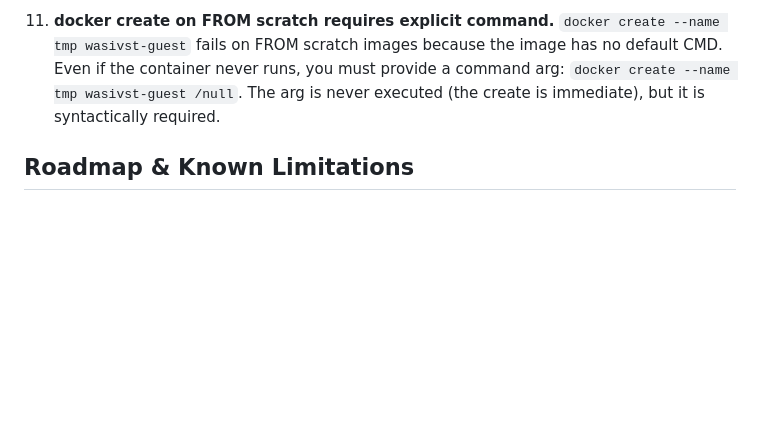
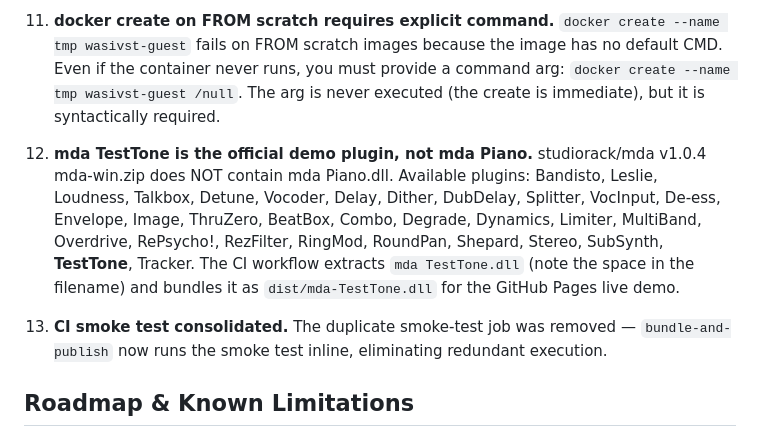
Before and after one commit to AnEntrypoint/wasivst, a Markdown page: CLAUDE.md, the part around the change. Rendered like a GitHub page; blank space fills up the shorter version.

Commit message:
docs: document mda TestTone as demo plugin, note removed smoke-test job
Co-Authored-By: Claude Sonnet 4.6 <noreply@anthropic.com>

```diff
--- a/CLAUDE.md
+++ b/CLAUDE.md
@@ -281,6 +281,10 @@ This runs the plugin in a local QEMU instance without a browser.
 
 11. **docker create on FROM scratch requires explicit command.** `docker create --name tmp wasivst-guest` fails on FROM scratch images because the image has no default CMD. Even if the container never runs, you must provide a command arg: `docker create --name tmp wasivst-guest /null`. The arg is never executed (the create is immediate), but it is syntactically required.
 
+12. **mda TestTone is the official demo plugin, not mda Piano.** studiorack/mda v1.0.4 mda-win.zip does NOT contain mda Piano.dll. Available plugins: Bandisto, Leslie, Loudness, Talkbox, Detune, Vocoder, Delay, Dither, DubDelay, Splitter, VocInput, De-ess, Envelope, Image, ThruZero, BeatBox, Combo, Degrade, Dynamics, Limiter, MultiBand, Overdrive, RePsycho!, RezFilter, RingMod, RoundPan, Shepard, Stereo, SubSynth, **TestTone**, Tracker. The CI workflow extracts `mda TestTone.dll` (note the space in the filename) and bundles it as `dist/mda-TestTone.dll` for the GitHub Pages live demo.
+
+13. **CI smoke test consolidated.** The duplicate smoke-test job was removed — `bundle-and-publish` now runs the smoke test inline, eliminating redundant execution.
+
 ## Roadmap & Known Limitations
 
 ### Remaining PRD Items
```
